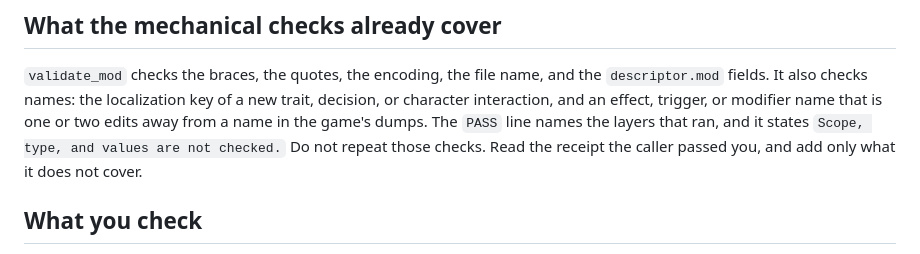
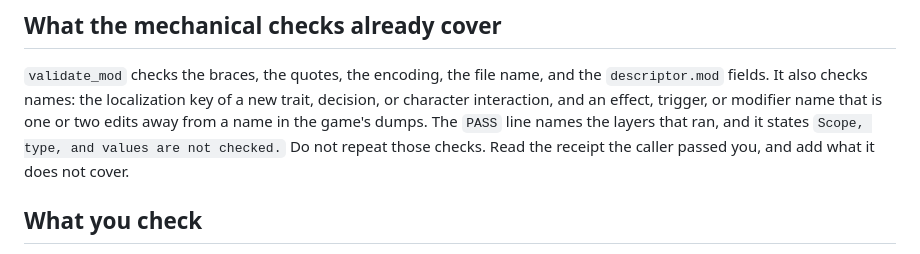
Before and after one commit to ruonanzh/ck3-mod-repo, a Markdown page: .pi/agents/mod-reviewer.md, the part around the change. Drawn GitHub-style.

```diff
--- a/.pi/agents/mod-reviewer.md
+++ b/.pi/agents/mod-reviewer.md
@@ -23,8 +23,7 @@ applies every change.
 fields. It also checks names: the localization key of a new trait, decision, or character interaction,
 and an effect, trigger, or modifier name that is one or two edits away from a name in the game's
 dumps. The `PASS` line names the layers that ran, and it states `Scope, type, and values are not
-checked.` Do not repeat those checks. Read the receipt the caller passed you, and add only what it
-does not cover.
+checked.` Do not repeat those checks. Read the receipt the caller passed you, and add what it does not cover.
 
 ## What you check
 
```
Also changed, not shown: AGENTS.md (+14 -43 lines).
